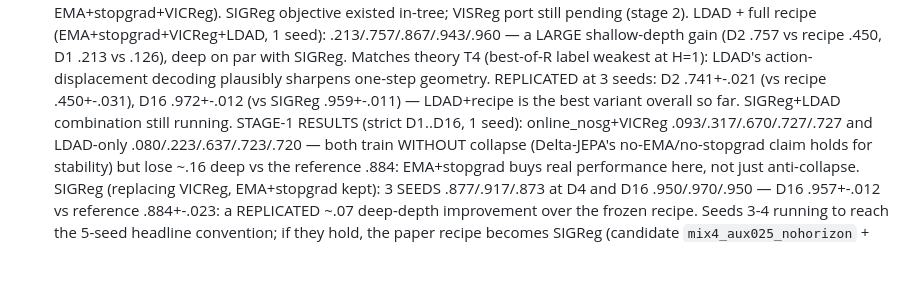
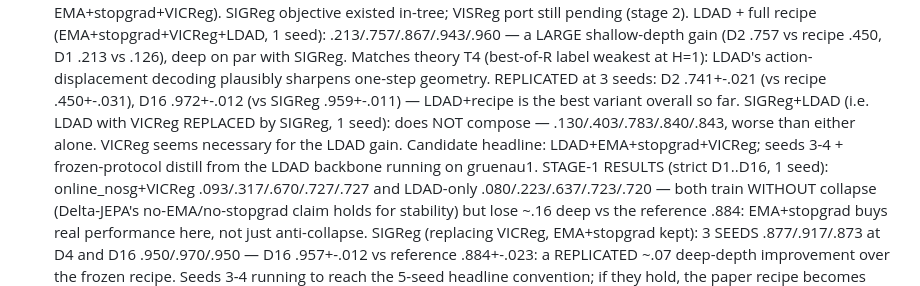
Before and after one commit to Thiggel/Language-Reasoning-JEPA, a Markdown page: projects/intent_phrase/CAMPAIGN_LOG.md, the part around the change. Rendered like a GitHub page; blank space fills up the shorter version.

Commit message:
Campaign log: SIGReg+LDAD does not compose; LDAD+VICReg is headline candidate
Co-Authored-By: Claude Fable 5 <noreply@anthropic.com>

```diff
--- a/projects/intent_phrase/CAMPAIGN_LOG.md
+++ b/projects/intent_phrase/CAMPAIGN_LOG.md
@@ -155,7 +155,11 @@ strict .126/.450/.837/.879/.884 at depths 1/2/4/8/16
   decoding plausibly sharpens one-step geometry. REPLICATED at 3 seeds:
   D2 .741+-.021 (vs recipe .450+-.031), D16 .972+-.012 (vs SIGReg
   .959+-.011) — LDAD+recipe is the best variant overall so far.
-  SIGReg+LDAD combination still running.
+  SIGReg+LDAD (i.e. LDAD with VICReg REPLACED by SIGReg, 1 seed): does
+  NOT compose — .130/.403/.783/.840/.843, worse than either alone.
+  VICReg seems necessary for the LDAD gain. Candidate headline:
+  LDAD+EMA+stopgrad+VICReg; seeds 3-4 + frozen-protocol distill from the
+  LDAD backbone running on gruenau1.
   STAGE-1 RESULTS (strict D1..D16, 1 seed): online_nosg+VICReg
   .093/.317/.670/.727/.727 and LDAD-only .080/.223/.637/.723/.720 — both
   train WITHOUT collapse (Delta-JEPA's no-EMA/no-stopgrad claim holds for
```
